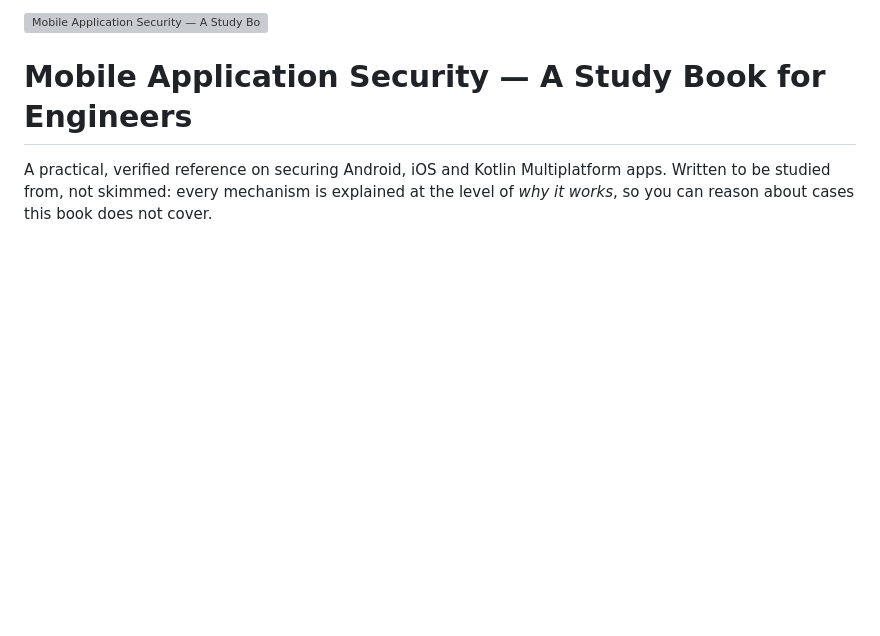
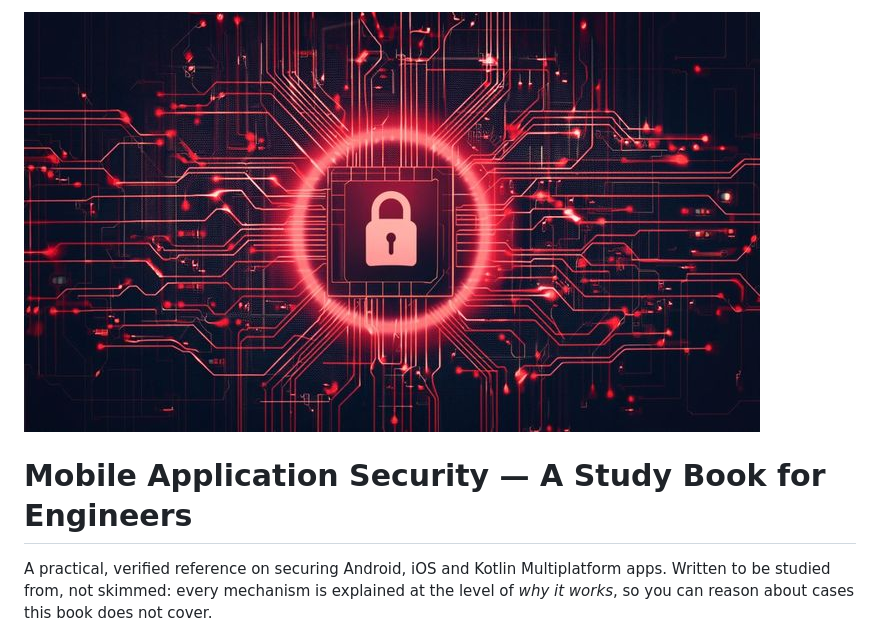
Before and after one commit to hossam9k/mobile-app-security, a Markdown page: README.md, the part around the change. GitHub-like rendering; blank space fills up the shorter version; grey boxes are pictures that could not be loaded.

```diff
--- a/README.md
+++ b/README.md
@@ -1,4 +1,4 @@
-<img width="736" alt="Mobile Application Security — A Study Book for Engineers" src="assets/preview-25.png" />
+<img width="736" alt="Mobile Application Security — A Study Book for Engineers" src="assets/preview.jpeg" />
 
 # Mobile Application Security — A Study Book for Engineers
 
```
